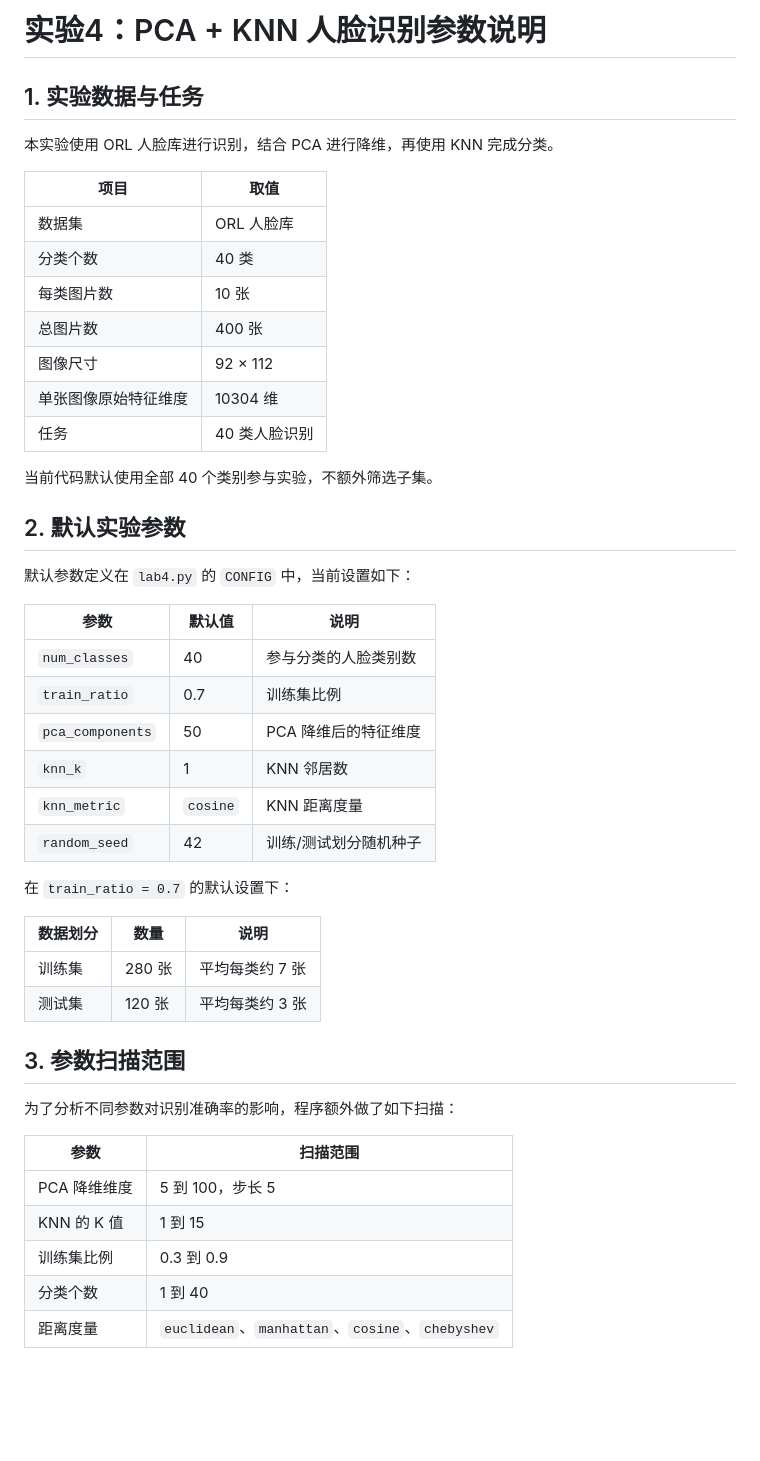
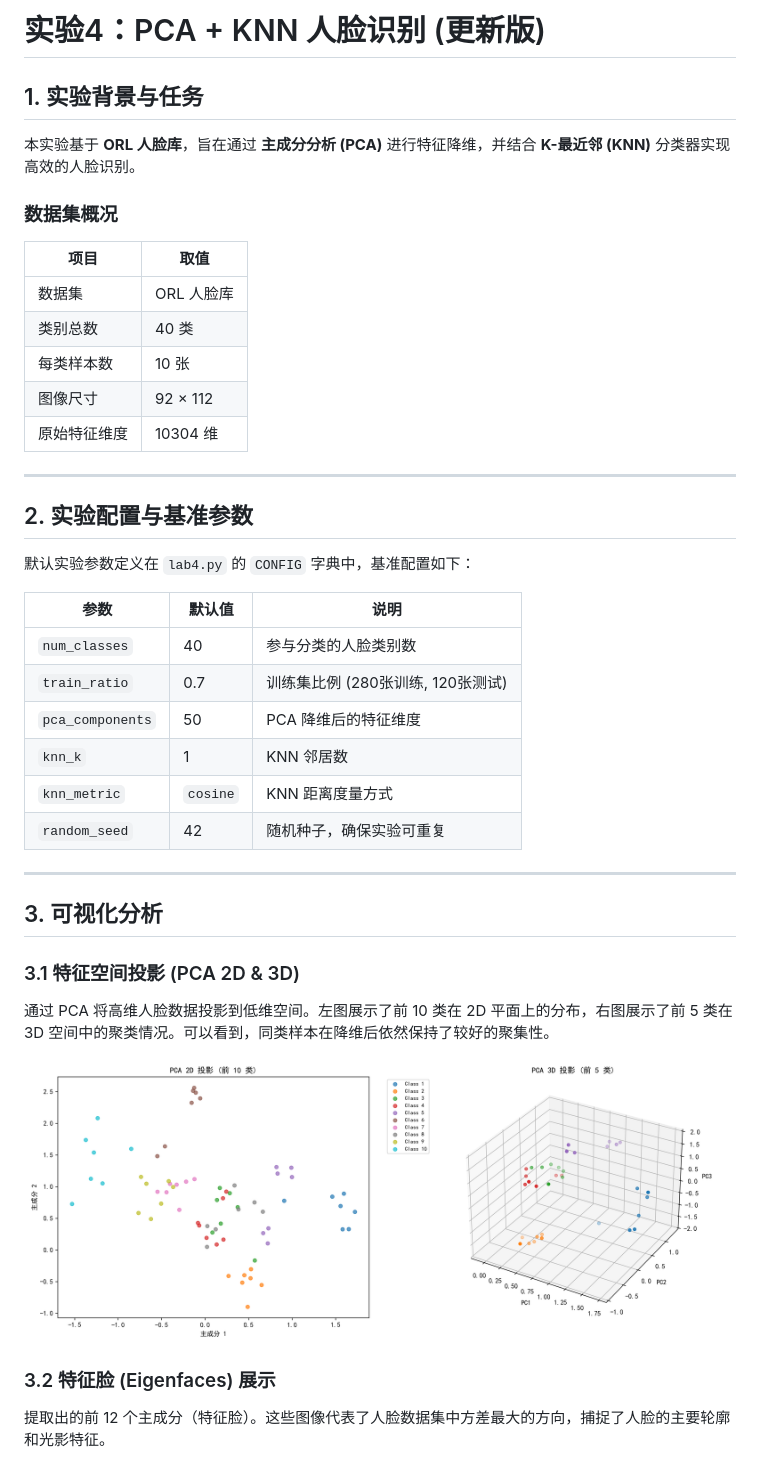
Before and after one commit to blueshootingstar/CV, a Markdown page: lab4/README.md, the part around one of its changes. Drawn GitHub-style; blank space fills up the shorter version.

```diff
--- a/lab4/README.md
+++ b/lab4/README.md
@@ -1,50 +1,40 @@
-# 实验4：PCA + KNN 人脸识别参数说明
+# 实验4：PCA + KNN 人脸识别 (更新版)
 
-## 1. 实验数据与任务
+## 1. 实验背景与任务
+本实验基于 **ORL 人脸库**，旨在通过 **主成分分析 (PCA)** 进行特征降维，并结合 **K-最近邻 (KNN)** 分类器实现高效的人脸识别。
 
-本实验使用 ORL 人脸库进行识别，结合 PCA 进行降维，再使用 KNN 完成分类。
-
+### 数据集概况
 | 项目 | 取值 |
 | --- | --- |
 | 数据集 | ORL 人脸库 |
-| 分类个数 | 40 类 |
-| 每类图片数 | 10 张 |
-| 总图片数 | 400 张 |
+| 类别总数 | 40 类 |
+| 每类样本数 | 10 张 |
 | 图像尺寸 | 92 × 112 |
-| 单张图像原始特征维度 | 10304 维 |
-| 任务 | 40 类人脸识别 |
+| 原始特征维度 | 10304 维 |
 
-当前代码默认使用全部 40 个类别参与实验，不额外筛选子集。
+---
 
-## 2. 默认实验参数
-
-默认参数定义在 `lab4.py` 的 `CONFIG` 中，当前设置如下：
+## 2. 实验配置与基准参数
+默认实验参数定义在 `lab4.py` 的 `CONFIG` 字典中，基准配置如下：
 
 | 参数 | 默认值 | 说明 |
 | --- | --- | --- |
 | `num_classes` | 40 | 参与分类的人脸类别数 |
-| `train_ratio` | 0.7 | 训练集比例 |
+| `train_ratio` | 0.7 | 训练集比例 (280张训练, 120张测试) |
 | `pca_components` | 50 | PCA 降维后的特征维度 |
 | `knn_k` | 1 | KNN 邻居数 |
-| `knn_metric` | `cosine` | KNN 距离度量 |
-| `random_seed` | 42 | 训练/测试划分随机种子 |
+| `knn_metric` | `cosine` | KNN 距离度量方式 |
+| `random_seed` | 42 | 随机种子，确保实验可重复 |
 
-在 `train_ratio = 0.7` 的默认设置下：
+---
 
-| 数据划分 | 数量 | 说明 |
-| --- | --- | --- |
-| 训练集 | 280 张 | 平均每类约 7 张 |
-| 测试集 | 120 张 | 平均每类约 3 张 |
+## 3. 可视化分析
 
-## 3. 参数扫描范围
+### 3.1 特征空间投影 (PCA 2D & 3D)
+通过 PCA 将高维人脸数据投影到低维空间。左图展示了前 10 类在 2D 平面上的分布，右图展示了前 5 类在 3D 空间中的聚类情况。可以看到，同类样本在降维后依然保持了较好的聚集性。
 
-为了分析不同参数对识别准确率的影响，程序额外做了如下扫描：
+![PCA 特征空间](./pca_feature_space.png)
 
-| 参数 | 扫描范围 |
-| --- | --- |
-| PCA 降维维度 | 5 到 100，步长 5 |
-| KNN 的 K 值 | 1 到 15 |
-| 训练集比例 | 0.3 到 0.9 |
-| 分类个数 | 1 到 40 |
-| 距离度量 | `euclidean`、`manhattan`、`cosine`、`chebyshev` |
+### 3.2 特征脸 (Eigenfaces) 展示
+提取出的前 12 个主成分（特征脸）。这些图像代表了人脸数据集中方差最大的方向，捕捉了人脸的主要轮廓和光影特征。
 
```
Also changed, not shown: other parts of lab4/README.md (+30 -61 lines).
